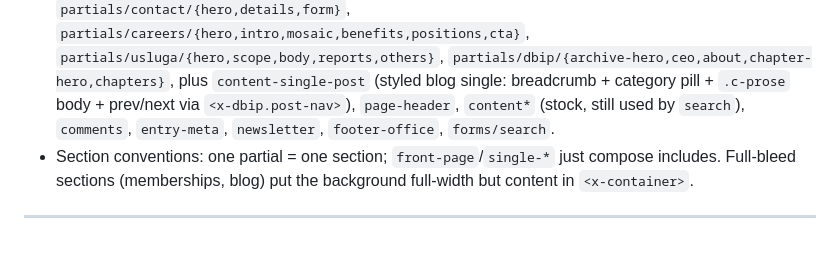
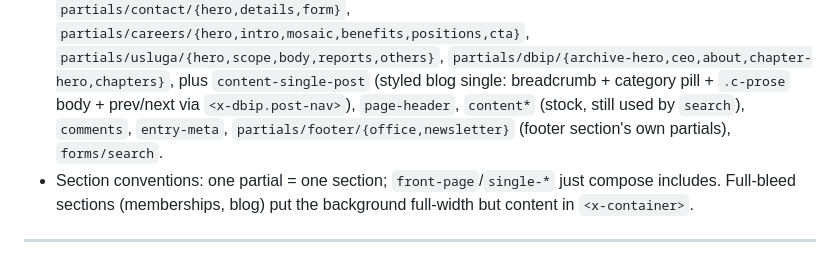
Before and after one commit to WoXuS/wordpress-sage-ai-workflow, a Markdown page: docs/design-system.md, the part around the change. GitHub-like rendering.

Commit message:
refactor(views): group footer partials under partials/footer/
- partials/footer-office.blade.php -> partials/footer/office.blade.php
- partials/newsletter.blade.php     -> partials/footer/newsletter.blade.php
- update the two includes in sections/footer.blade.php + partials list in
  design-system.md §12

Aligns the footer with the per-section subfolder convention used by home/,
contact/, etc. No composer change — Footer targets sections.footer and these
partials inherit its scope.

Co-Authored-By: Claude Opus 4.8 (1M context) <noreply@anthropic.com>

```diff
--- a/docs/design-system.md
+++ b/docs/design-system.md
@@ -376,8 +376,8 @@ initClampFill`. `editor.js` is a separate block-editor entry.
   `partials/usluga/{hero,scope,body,reports,others}`,
   `partials/dbip/{archive-hero,ceo,about,chapter-hero,chapters}`, plus `content-single-post` (styled
   blog single: breadcrumb + category pill + `.c-prose` body + prev/next via `<x-dbip.post-nav>`),
-  `page-header`, `content*` (stock, still used by `search`), `comments`, `entry-meta`, `newsletter`,
-  `footer-office`, `forms/search`.
+  `page-header`, `content*` (stock, still used by `search`), `comments`, `entry-meta`,
+  `partials/footer/{office,newsletter}` (footer section's own partials), `forms/search`.
 - Section conventions: one partial = one section; `front-page`/`single-*` just compose includes.
   Full-bleed sections (memberships, blog) put the background full-width but content in `<x-container>`.
 
```
